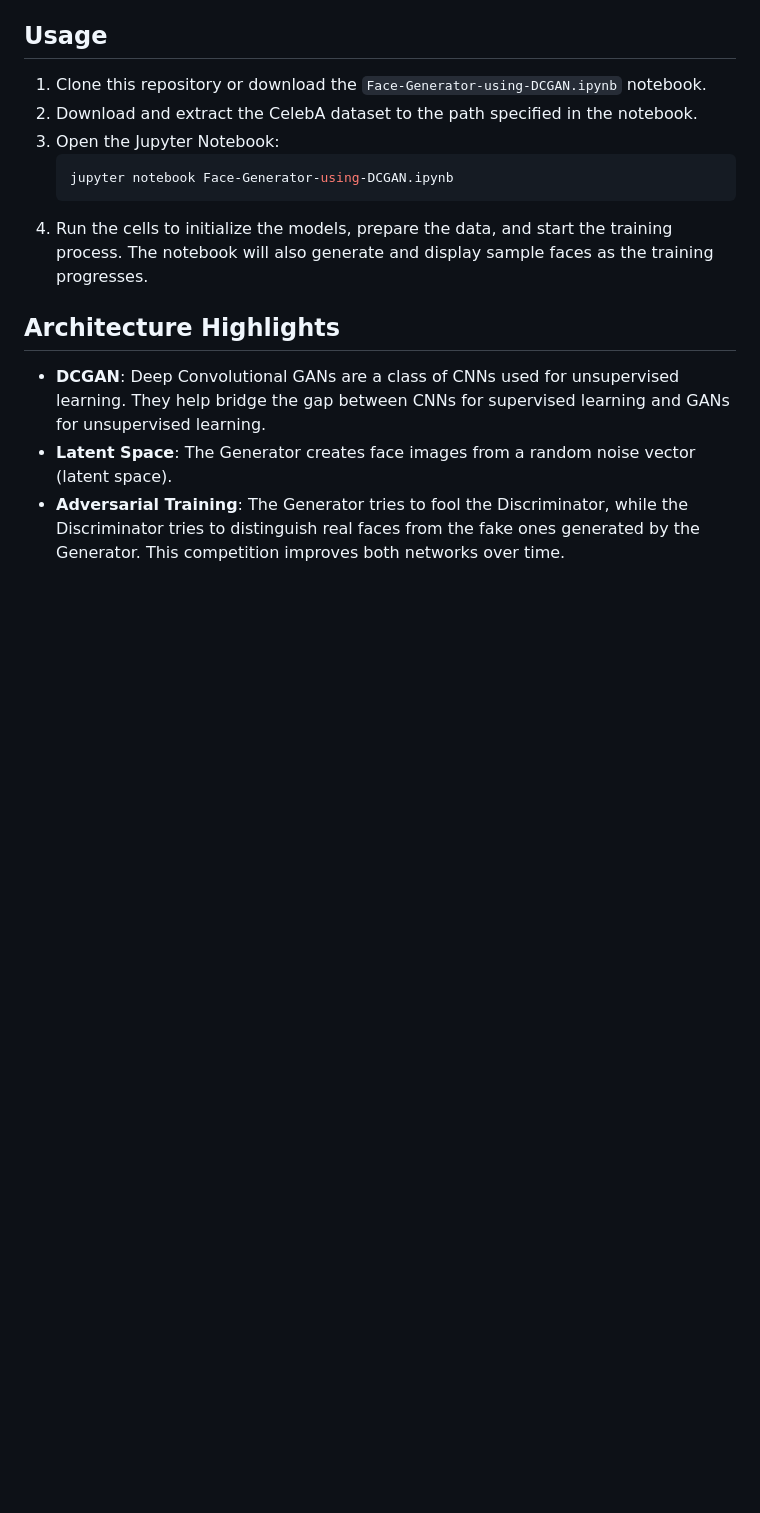
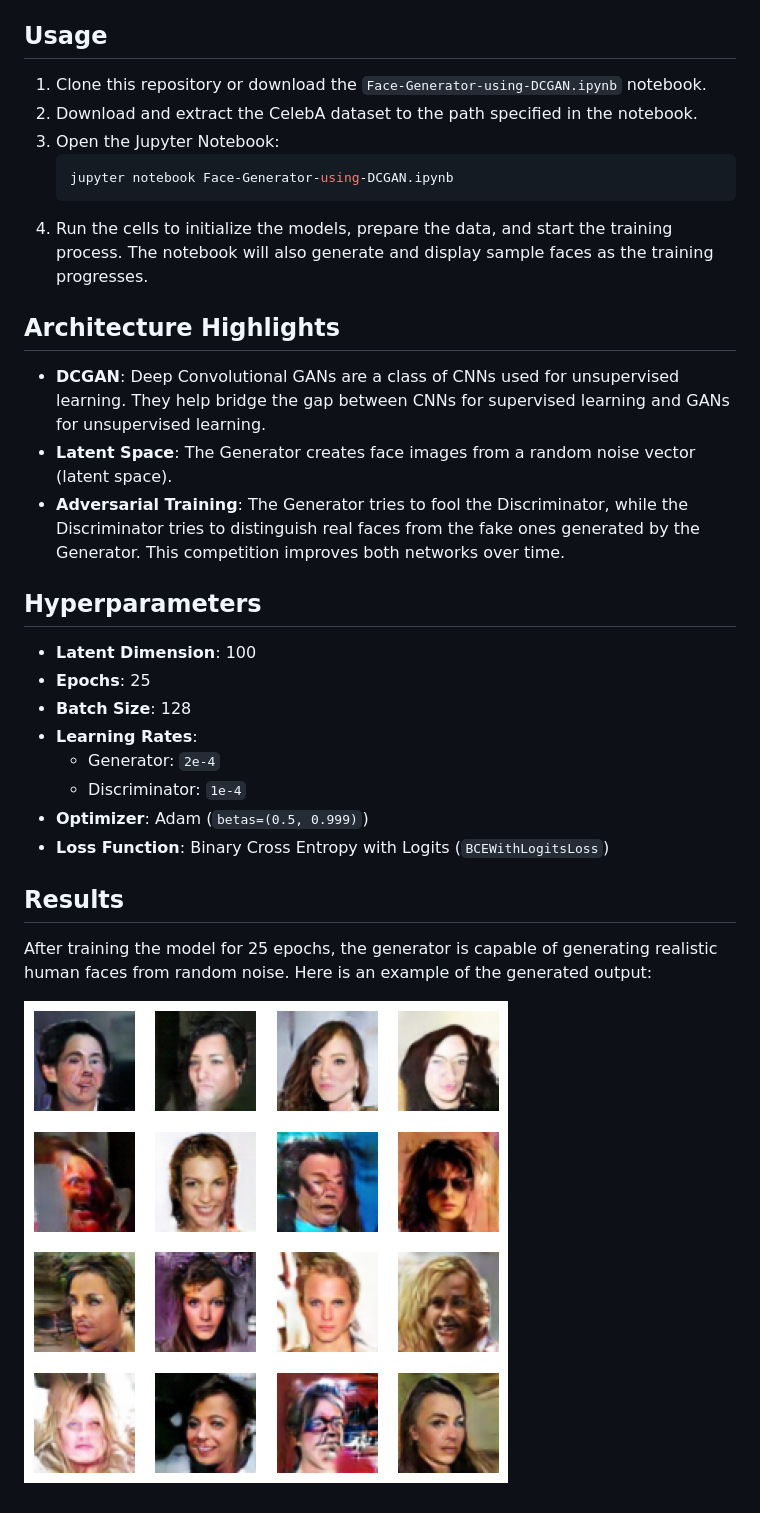
Before and after one commit to shubham-maindola/Data-Science-Projects, a Markdown page: Face Generator using DCGAN/README.md, the part around the change. Rendered like a GitHub page; pictures changed too: Face Generator using DCGAN/output.png (added); blank space fills up the shorter version.

Commit message:
update notebook, update readme, add output.png

```diff
--- a/Face Generator using DCGAN/README.md
+++ b/Face Generator using DCGAN/README.md
@@ -48,3 +48,20 @@ To use the notebook, make sure the dataset is placed correctly as expected by th
 - **DCGAN**: Deep Convolutional GANs are a class of CNNs used for unsupervised learning. They help bridge the gap between CNNs for supervised learning and GANs for unsupervised learning.
 - **Latent Space**: The Generator creates face images from a random noise vector (latent space).
 - **Adversarial Training**: The Generator tries to fool the Discriminator, while the Discriminator tries to distinguish real faces from the fake ones generated by the Generator. This competition improves both networks over time.
+
+## Hyperparameters
+
+- **Latent Dimension**: 100
+- **Epochs**: 25
+- **Batch Size**: 128
+- **Learning Rates**:
+  - Generator: `2e-4`
+  - Discriminator: `1e-4`
+- **Optimizer**: Adam (`betas=(0.5, 0.999)`)
+- **Loss Function**: Binary Cross Entropy with Logits (`BCEWithLogitsLoss`)
+
+## Results
+
+After training the model for 25 epochs, the generator is capable of generating realistic human faces from random noise. Here is an example of the generated output:
+
+![Generated Faces](output.png)
```
Also changed, not shown: 1 other file.
